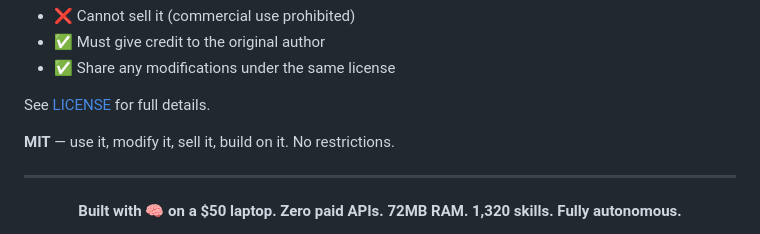
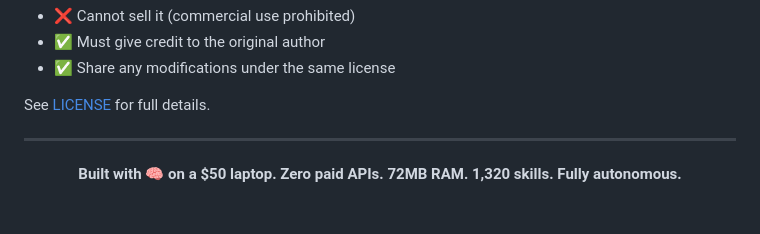
Before and after one commit to Yashmko/JARVIS, a Markdown page: README.md, the part around the change. Drawn GitHub-style; blank space fills up the shorter version.

```diff
--- a/README.md
+++ b/README.md
@@ -1620,7 +1620,6 @@ You are free to:
 
 See [LICENSE](LICENSE) for full details.
 
-**MIT** — use it, modify it, sell it, build on it. No restrictions.
 
 ---
 
```
